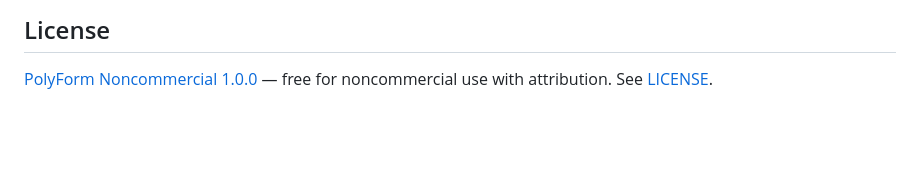
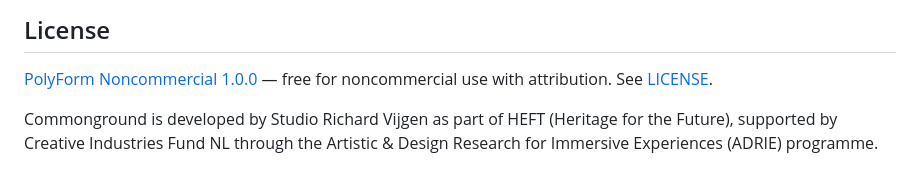
Before and after one commit to rvijgen/commonground, a Markdown page: README.md, the part around the change. Rendered like a GitHub page; blank space fills up the shorter version.

```diff
--- a/README.md
+++ b/README.md
@@ -48,3 +48,5 @@ npm run demo
 ## License
 
 [PolyForm Noncommercial 1.0.0](https://polyformproject.org/licenses/noncommercial/1.0.0) — free for noncommercial use with attribution. See [LICENSE](LICENSE).
+
+Commonground is developed by Studio Richard Vijgen as part of HEFT (Heritage for the Future), supported by Creative Industries Fund NL through the Artistic & Design Research for Immersive Experiences (ADRIE) programme.
```
